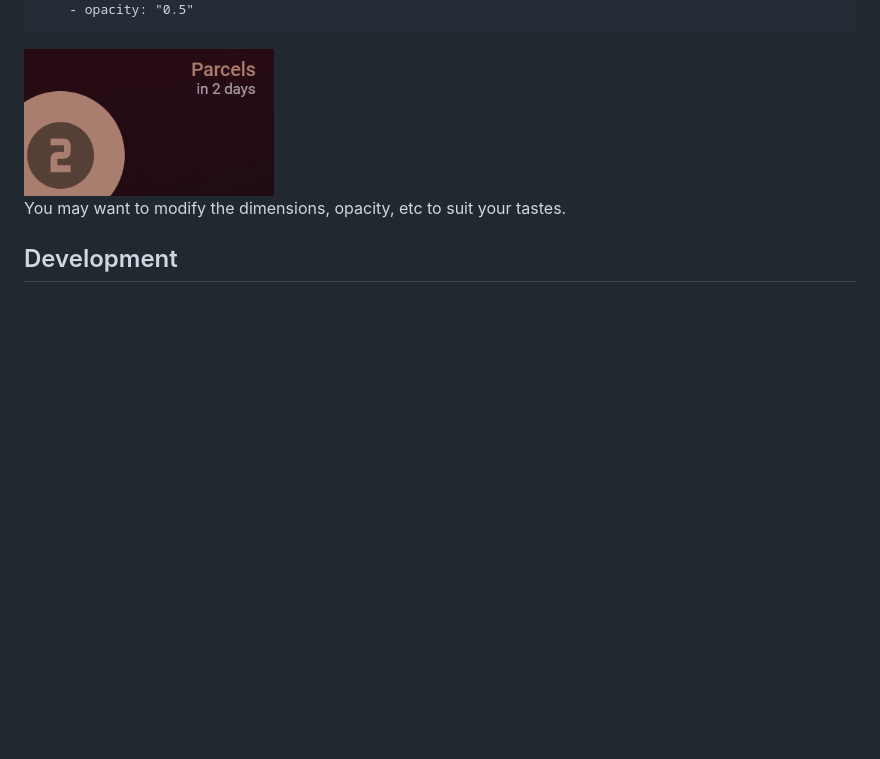
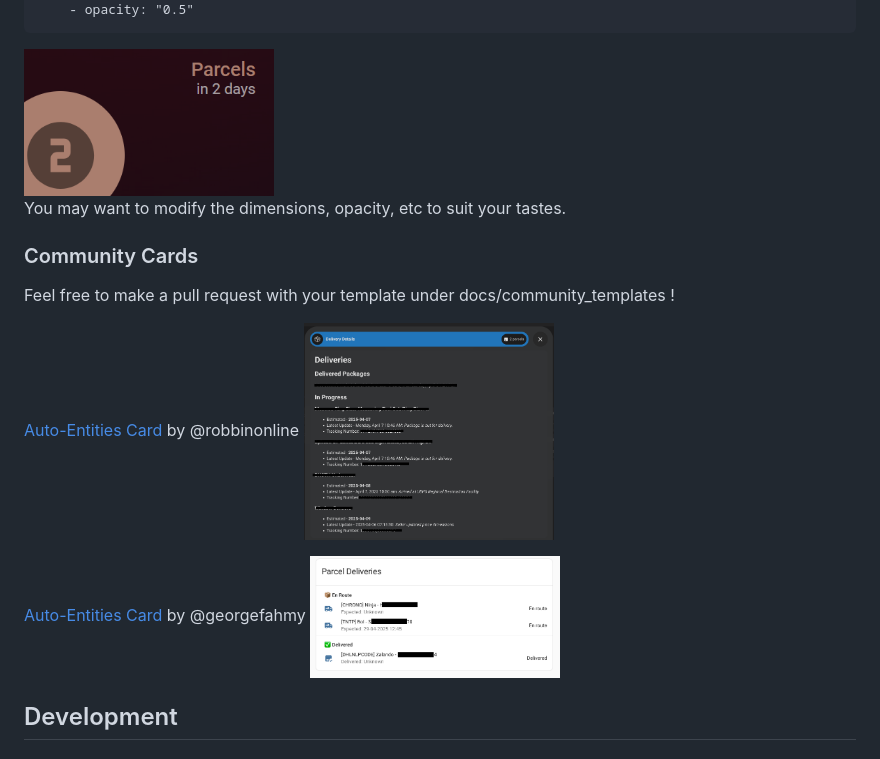
Before and after one commit to jmdevita/parcel-ha, a Markdown page: README.md, the part around the change. GitHub-like rendering; pictures changed too: docs/images/parcel_auto_entities_card.png (added), docs/images/parcel_bubble_card.png (added); blank space fills up the shorter version.

Commit message:
Added community templates and reorganized images

````diff
--- a/README.md
+++ b/README.md
@@ -167,9 +167,18 @@ styles:
     - opacity: "0.5"
 ```
 
-<img src="parcel_button_card.png" alt="Example Card" width="250"/>
+<img src="/docs/images/parcel_button_card.png" alt="Example Button Card" width="250"/>
 
 You may want to modify the dimensions, opacity, etc to suit your tastes.
+
+### Community Cards
+Feel free to make a pull request with your template under docs/community_templates !
+
+[Auto-Entities Card](/docs/community_templates/auto_entities.yaml) by @robbinonline
+<img src="/docs/images/parcel_bubble_card.png" alt="Example Bubble Card" width="250"/>
+
+[Auto-Entities Card](/docs/community_templates/bubble_card.yaml) by @georgefahmy
+<img src="/docs/images/parcel_auto_entities_card.png" alt="Example Bubble Card" width="250"/>
 
 Development
 -----------
````
Also changed, not shown: docs/images/parcel_button_card.png (renamed from parcel_button_card.png), 2 other files.
